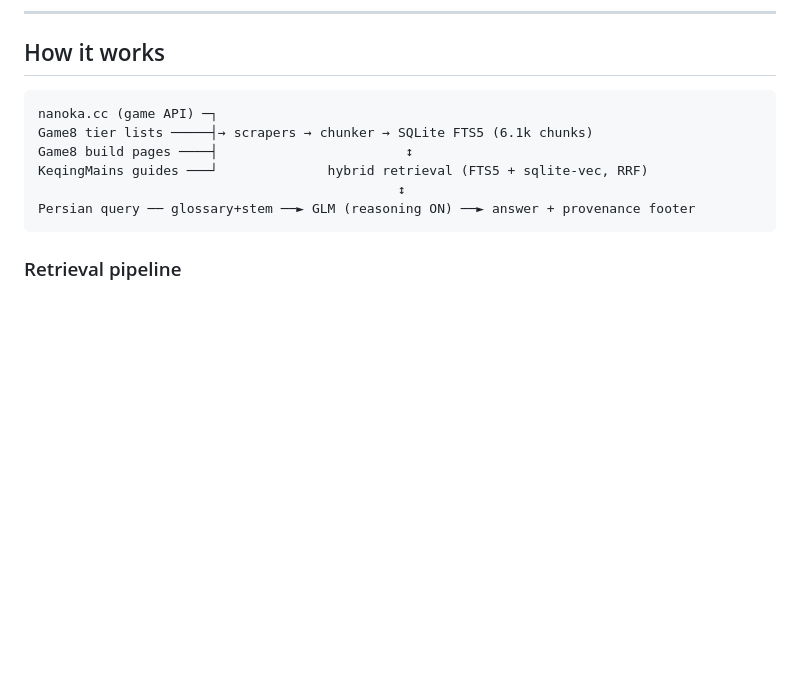
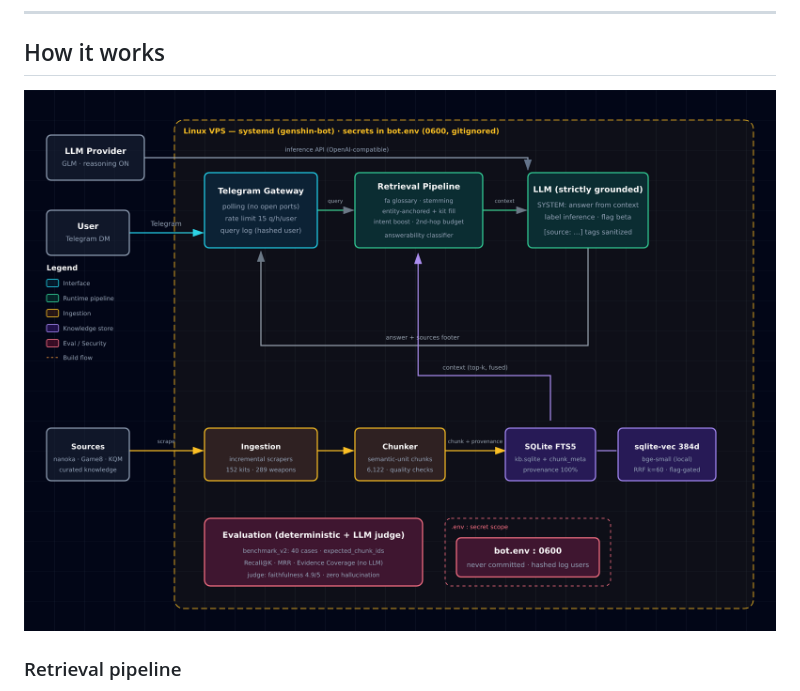
Before and after one commit to Amirhossein-Borzou/genshin-rag-bot, a Markdown page: README.md, the part around the change. Rendered like a GitHub page; pictures changed too: docs/architecture.png (added); blank space fills up the shorter version.

Commit message:
docs: RAG architecture diagram (HTML/SVG/PNG) — README embeds PNG
Same render pipeline as the personal-ai-assistant diagram (resvg-js, 2x width,
self-contained PNG for GitHub README sandboxing). Vision-QA'd: all arrows
connected (provider→LLM, LLM→gateway loop, FTS5→pipeline, FTS5↔vec), no
dangling nodes.

````diff
--- a/README.md
+++ b/README.md
@@ -13,14 +13,7 @@ guides. Never from model memory.
 
 ## How it works
 
-```
-nanoka.cc (game API) ─┐
-Game8 tier lists ─────┤→ scrapers → chunker → SQLite FTS5 (6.1k chunks)
-Game8 build pages ────┤                        ↕
-KeqingMains guides ───┘              hybrid retrieval (FTS5 + sqlite-vec, RRF)
-                                              ↕
-Persian query ── glossary+stem ──► GLM (reasoning ON) ──► answer + provenance footer
-```
+![GIGPT architecture](docs/architecture.png)
 
 ### Retrieval pipeline
 
````
Also changed, not shown: 3 other files.
